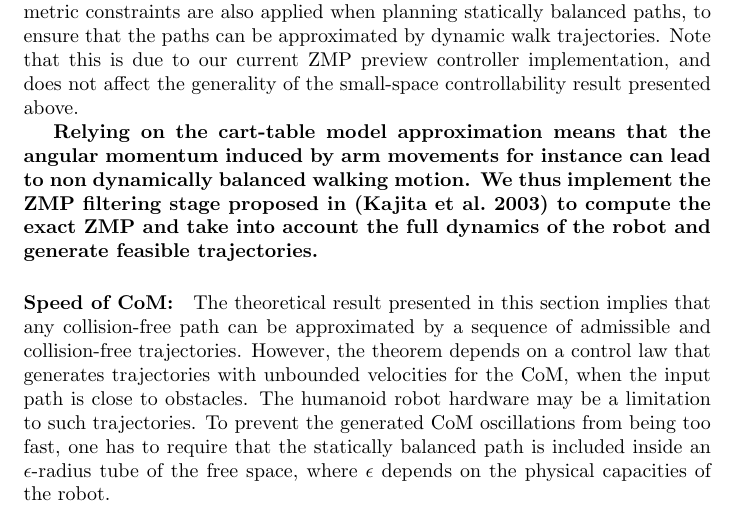
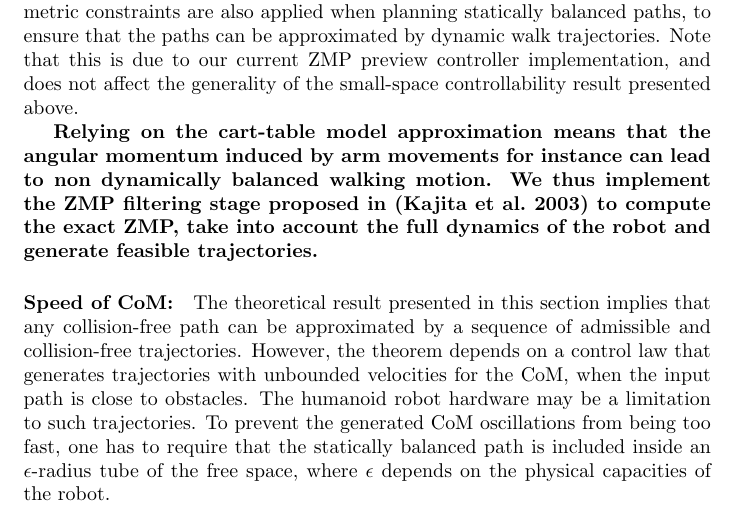
Before and after one commit to laas/12ijrr-ssc, a LaTeX paper (paper.tex): part of page 18 of 30, cut so that both start at the same text. Compiled offline with pdfLaTeX.

Commit message:
Fix grammar.

```diff
--- a/paper.tex
+++ b/paper.tex
@@ -1096,7 +1096,7 @@ the generality of the small-space controllability result presented above.
   angular momentum induced by arm movements for instance can lead to
   non dynamically balanced walking motion. We thus implement the ZMP
   filtering stage proposed in \cite{kajita2003biped} to compute the
-  exact ZMP and take into account the full dynamics of the robot and
+  exact ZMP, take into account the full dynamics of the robot and
   generate feasible trajectories.}
 
 \paragraph{Speed of CoM:} The theoretical result presented in this section implies
```
